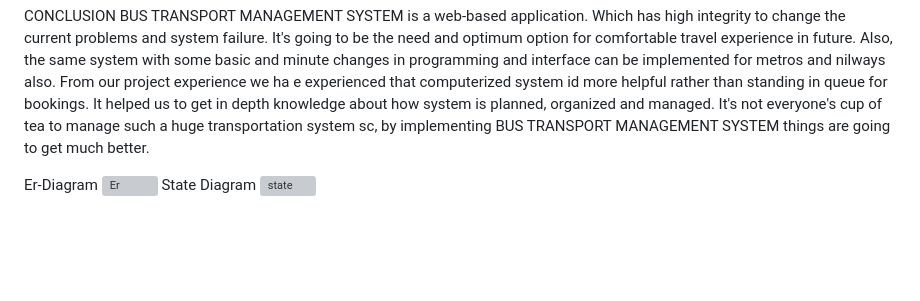
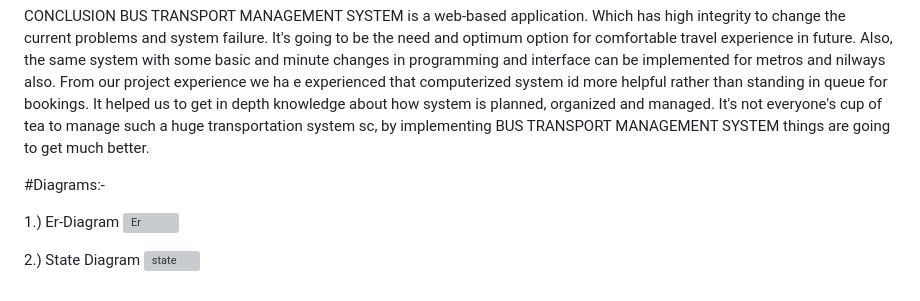
Before and after one commit to Yash-kapure25/Trave-on-Wheels, a Markdown page: Readme.md, the part around the change. Rendered like a GitHub page; blank space fills up the shorter version; grey boxes are pictures that could not be loaded.

```diff
--- a/Readme.md
+++ b/Readme.md
@@ -10,7 +10,11 @@ Bus transport system website will help people to book ticket online from anywher
  CONCLUSION
 BUS TRANSPORT MANAGEMENT SYSTEM is a web-based application. Which has high integrity to change the current problems and system failure. It's going to be the need and optimum option for comfortable travel experience in future. Also, the same system with some basic and minute changes in programming and interface can be implemented for metros and nilways also. From our project experience we ha e experienced that computerized system id more helpful rather than standing in queue for bookings. It helped us to get in depth knowledge about how system is planned, organized and managed. It's not everyone's cup of tea to manage such a huge transportation system sc, by implementing BUS TRANSPORT MANAGEMENT SYSTEM things are going to get much better.
 
- Er-Diagram
+ #Diagrams:-
+
+ 1.) Er-Diagram
 ![Er](https://github.com/Yash-kapure25/Trave-on-Wheels/assets/85839788/92975cdb-c3af-4735-b6ea-306c4235ca54)
- State Diagram
+
+
+ 2.) State Diagram
 ![state](https://github.com/Yash-kapure25/Trave-on-Wheels/assets/85839788/fb53e30b-f103-40b6-8536-678619db05cd)
```
